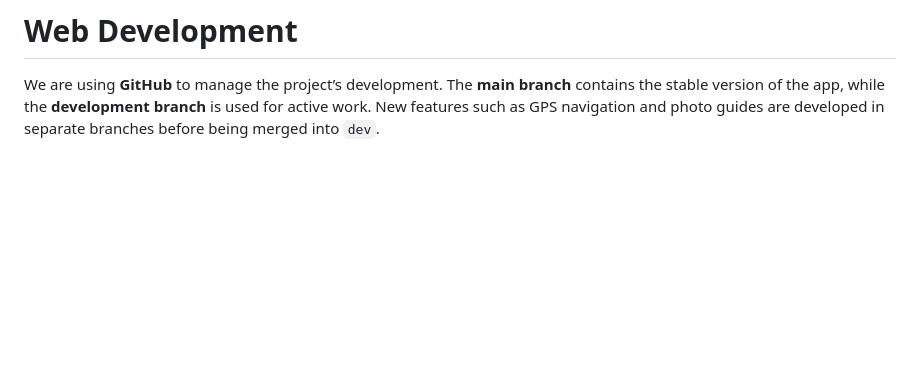
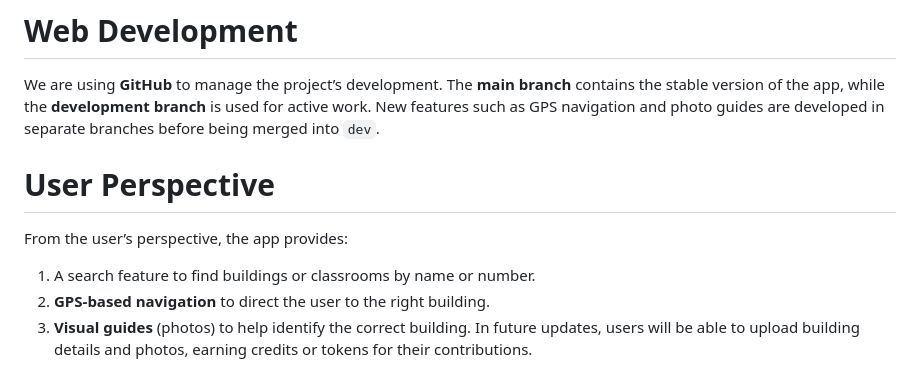
Before and after one commit to leonongit/Rmit_Hackathon, a Markdown page: README.md, the part around one of its changes. GitHub-like rendering; blank space fills up the shorter version.

```diff
--- a/README.md
+++ b/README.md
@@ -93,3 +93,10 @@ By focusing on the **Google Maps API** and a lightweight **JavaScript-based fron
 
 # Web Development
 We are using **GitHub** to manage the project’s development. The **main branch** contains the stable version of the app, while the **development branch** is used for active work. New features such as GPS navigation and photo guides are developed in separate branches before being merged into `dev`.
+
+# User Perspective
+From the user’s perspective, the app provides:
+1. A search feature to find buildings or classrooms by name or number.
+2. **GPS-based navigation** to direct the user to the right building.
+3. **Visual guides** (photos) to help identify the correct building.
+In future updates, users will be able to upload building details and photos, earning credits or tokens for their contributions.
```
Also changed, not shown: other parts of README.md (+5 -5 lines).
